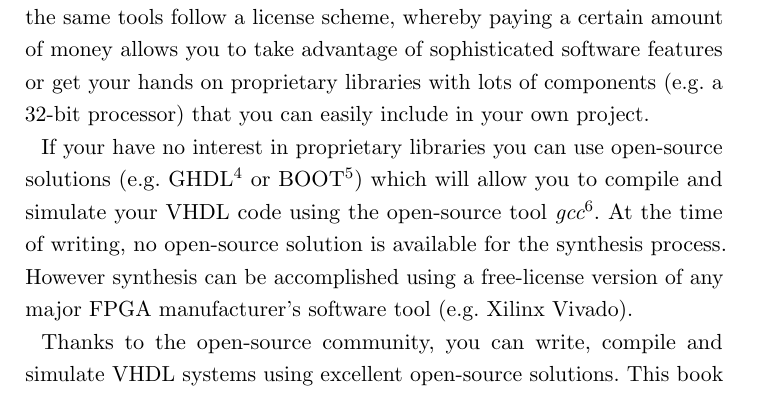
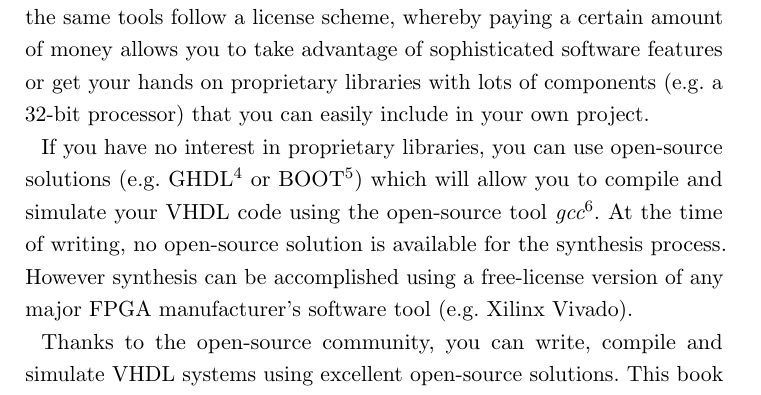
Before and after one commit to fabriziotappero/Free-Range-VHDL-book, a LaTeX thesis (master.tex, which reads chapter1.tex): part of page 21 of 244, cut so that both start at the same text. Compiled offline with pdfLaTeX.

Commit message:
Fix typo (found by Antidote)

```diff
--- a/chapter1.tex
+++ b/chapter1.tex
@@ -38,6 +38,6 @@ VHDL is a language used to implement hardware which will run other software (for
 
 The successful implementation of a VHDL-based system roughly calls for the following steps: VHDL code writing, compiling, simulation and synthesis. All major FPGA manufacturers have a set of software and hardware tools that you can use to perform the mentioned steps. Most of these software tools are free of charge but are not open-source. Nevertheless, the same tools follow a license scheme, whereby paying a certain amount of money allows you to take advantage of sophisticated software features or get your hands on proprietary libraries with lots of components (e.g. a 32-bit processor) that you can easily include in your own project.
 
-If your have no interest in proprietary libraries you can use open-source solutions (e.g. GHDL\footnote{VHDL simulator GHDL: {\footnotesize\url{http://ghdl.free.fr}}} or BOOT\footnote{VHDL software tool BOOT: {\footnotesize\url{https://github.com/fabriziotappero/Free-Range-VHDL-book}}}) which will allow you to compile and simulate your VHDL code using the open-source tool \textit{gcc\footnote{Multi-language open-source compiler GCC: {\footnotesize\url{http://gcc.gnu.org}}}}. At the time of writing, no open-source solution is available for the synthesis process. However synthesis can be accomplished using a free-license version of any major FPGA manufacturer's software tool (e.g. Xilinx Vivado).
+If you have no interest in proprietary libraries, you can use open-source solutions (e.g. GHDL\footnote{VHDL simulator GHDL: {\footnotesize\url{http://ghdl.free.fr}}} or BOOT\footnote{VHDL software tool BOOT: {\footnotesize\url{https://github.com/fabriziotappero/Free-Range-VHDL-book}}}) which will allow you to compile and simulate your VHDL code using the open-source tool \textit{gcc\footnote{Multi-language open-source compiler GCC: {\footnotesize\url{http://gcc.gnu.org}}}}. At the time of writing, no open-source solution is available for the synthesis process. However synthesis can be accomplished using a free-license version of any major FPGA manufacturer's software tool (e.g. Xilinx Vivado).
 
 Thanks to the open-source community, you can write, compile and simulate VHDL systems using excellent open-source solutions. This book will show you how to get up and running with the VHDL language. For further tasks such as synthesis and upload of your code into an FPGA, the free of charge Xilinx Vivado\footnote{Xilinx Vivado: {\scriptsize\url{https://www.xilinx.com/products/design-tools/vivado.html}}} or the Altera equivalent tool Quartus, can be employed.
```
